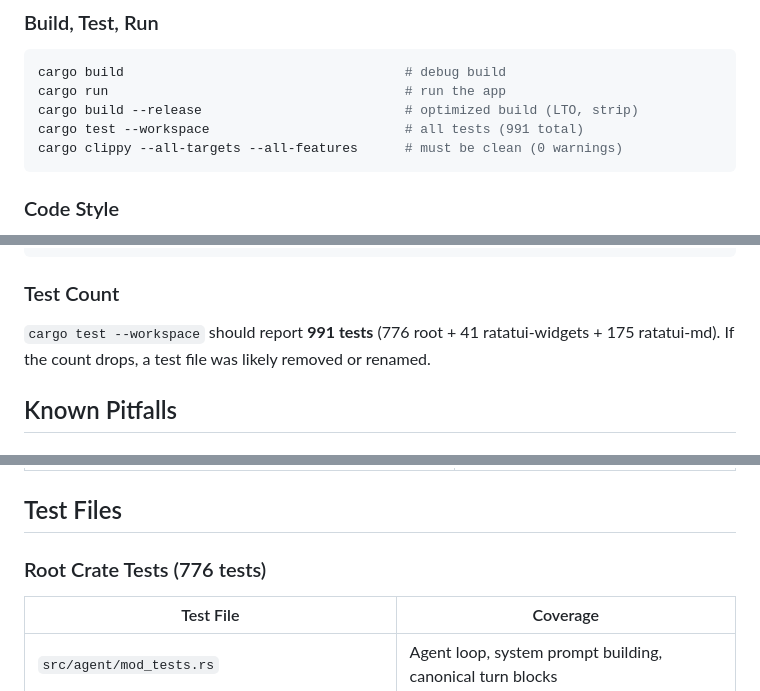
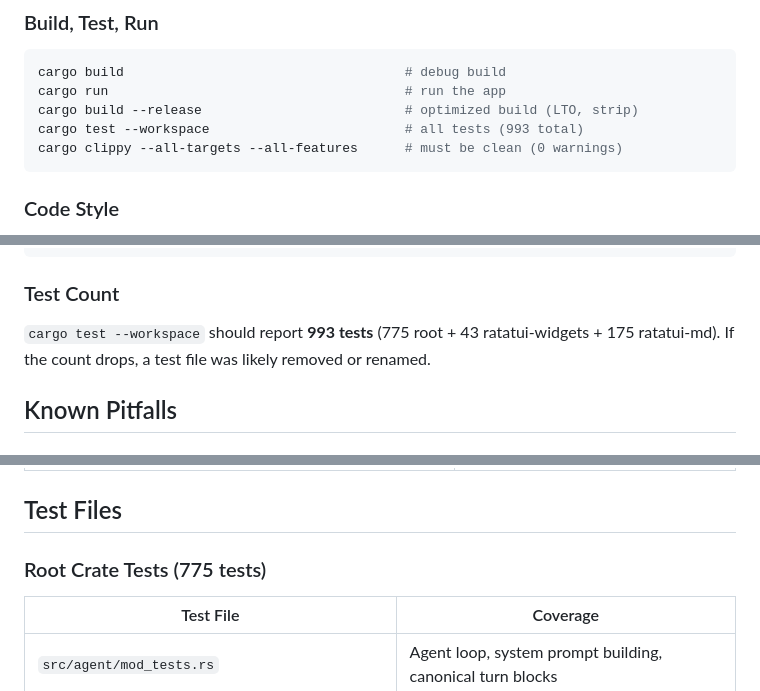
Before and after one commit to sorcerersr/respondami, a Markdown page: AGENTS.md, 3 parts joined by grey strips. Drawn GitHub-style.

Commit message:
docs: correct test count to 993 in AGENTS.md
Suite is 775 root + 43 ratatui-widgets + 175 ratatui-md;
the documented 991 (776 + 41 + 175) was stale in both
directions.

````diff
--- a/AGENTS.md
+++ b/AGENTS.md
@@ -53,7 +53,7 @@ Each app state composes layers: `InputLayer` → `NavigationLayer` → `StateTra
 cargo build                                    # debug build
 cargo run                                      # run the app
 cargo build --release                          # optimized build (LTO, strip)
-cargo test --workspace                         # all tests (991 total)
+cargo test --workspace                         # all tests (993 total)
 cargo clippy --all-targets --all-features      # must be clean (0 warnings)
 ```
 
@@ -82,7 +82,7 @@ cargo test --workspace                       # all tests pass
 
 ### Test Count
 
-`cargo test --workspace` should report **991 tests** (776 root + 41 ratatui-widgets + 175 ratatui-md). If the count drops, a test file was likely removed or renamed.
+`cargo test --workspace` should report **993 tests** (775 root + 43 ratatui-widgets + 175 ratatui-md). If the count drops, a test file was likely removed or renamed.
 
 ## Known Pitfalls
 
@@ -289,7 +289,7 @@ cargo test --workspace                       # all tests pass
 
 ## Test Files
 
-### Root Crate Tests (776 tests)
+### Root Crate Tests (775 tests)
 
 | Test File                                     | Coverage                                                         |
 | --------------------------------------------- | ---------------------------------------------------------------- |
````
Also changed, not shown: other parts of AGENTS.md (+1 -1 lines).
